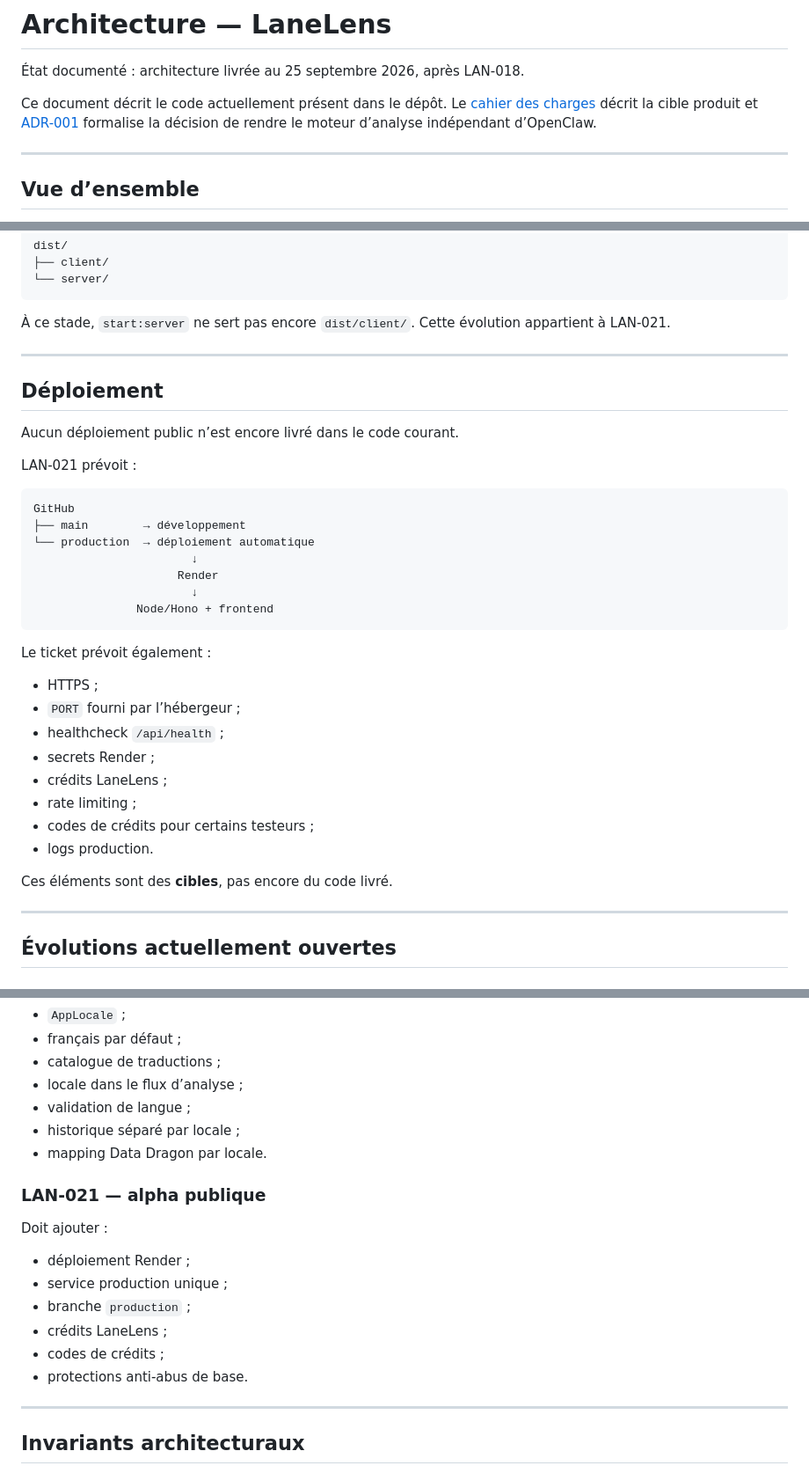
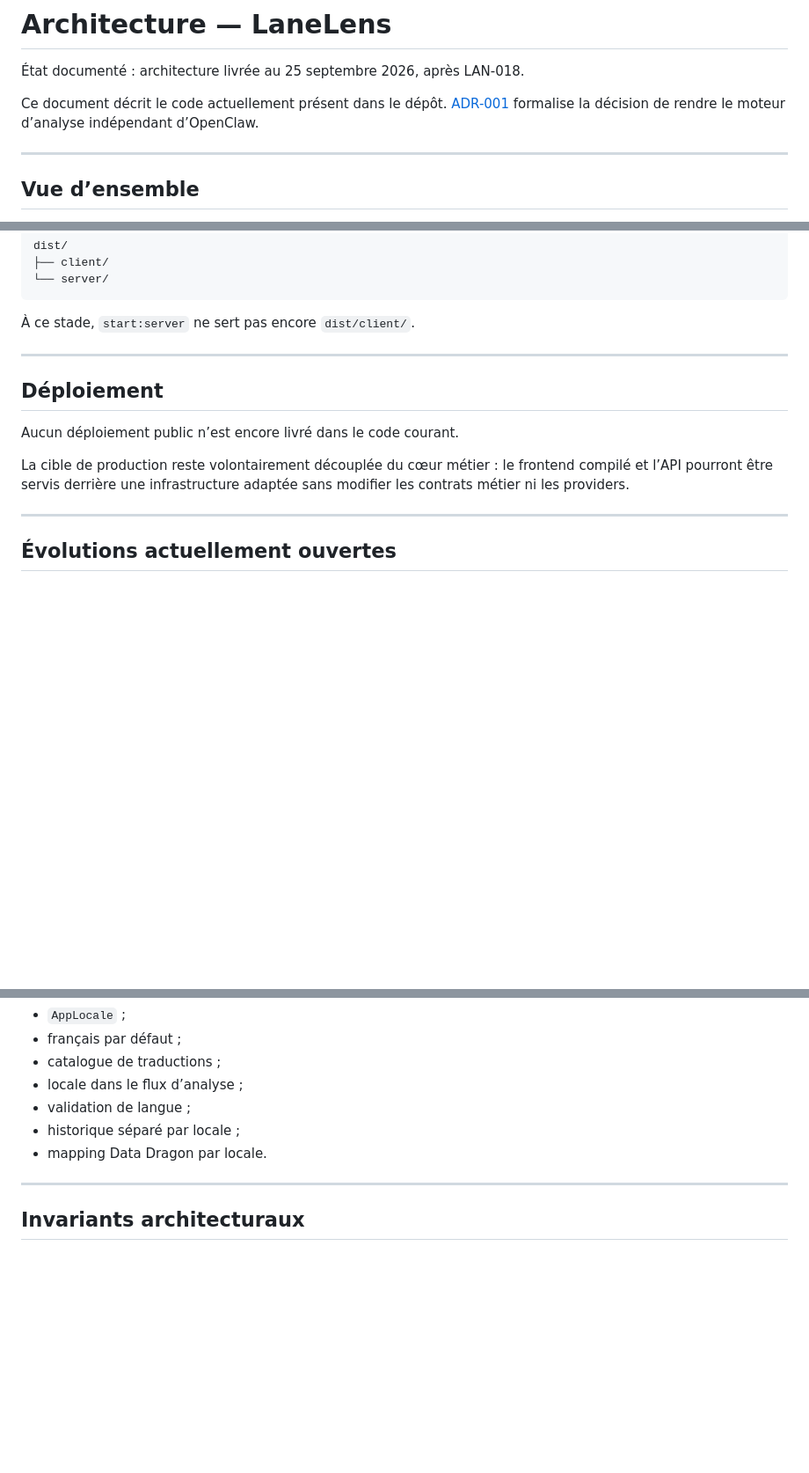
Before and after one commit to Braoux/LaneLens, a Markdown page: docs/architecture.md, 3 parts joined by grey strips. Shown at 88% size. Drawn GitHub-style; blank space fills up the shorter version.

Commit message:
docs: keep public architecture focused on shipped implementation

````diff
--- a/docs/architecture.md
+++ b/docs/architecture.md
@@ -2,7 +2,7 @@
 
 État documenté : architecture livrée au 25 septembre 2026, après LAN-018.
 
-Ce document décrit le code actuellement présent dans le dépôt. Le [cahier des charges](cahier-des-charges.md) décrit la cible produit et [ADR-001](decisions/ADR-001-remplacer-openclaw-runtime.md) formalise la décision de rendre le moteur d’analyse indépendant d’OpenClaw.
+Ce document décrit le code actuellement présent dans le dépôt. [ADR-001](decisions/ADR-001-remplacer-openclaw-runtime.md) formalise la décision de rendre le moteur d’analyse indépendant d’OpenClaw.
 
 ---
 
@@ -648,7 +648,7 @@ dist/
 └── server/
 ```
 
-À ce stade, `start:server` ne sert pas encore `dist/client/`. Cette évolution appartient à LAN-021.
+À ce stade, `start:server` ne sert pas encore `dist/client/`.
 
 ---
 
@@ -656,30 +656,7 @@ dist/
 
 Aucun déploiement public n’est encore livré dans le code courant.
 
-LAN-021 prévoit :
-
-```text
-GitHub
-├── main        → développement
-└── production  → déploiement automatique
-                       ↓
-                     Render
-                       ↓
-               Node/Hono + frontend
-```
-
-Le ticket prévoit également :
-
-- HTTPS ;
-- `PORT` fourni par l’hébergeur ;
-- healthcheck `/api/health` ;
-- secrets Render ;
-- crédits LaneLens ;
-- rate limiting ;
-- codes de crédits pour certains testeurs ;
-- logs production.
-
-Ces éléments sont des **cibles**, pas encore du code livré.
+La cible de production reste volontairement découplée du cœur métier : le frontend compilé et l’API pourront être servis derrière une infrastructure adaptée sans modifier les contrats métier ni les providers.
 
 ---
 
@@ -722,16 +699,6 @@ Doit introduire :
 - historique séparé par locale ;
 - mapping Data Dragon par locale.
 
-### LAN-021 — alpha publique
-
-Doit ajouter :
-
-- déploiement Render ;
-- service production unique ;
-- branche `production` ;
-- crédits LaneLens ;
-- codes de crédits ;
-- protections anti-abus de base.
 
 ---
 
````
Also changed, not shown: other parts of docs/architecture.md (+2 -3 lines).
